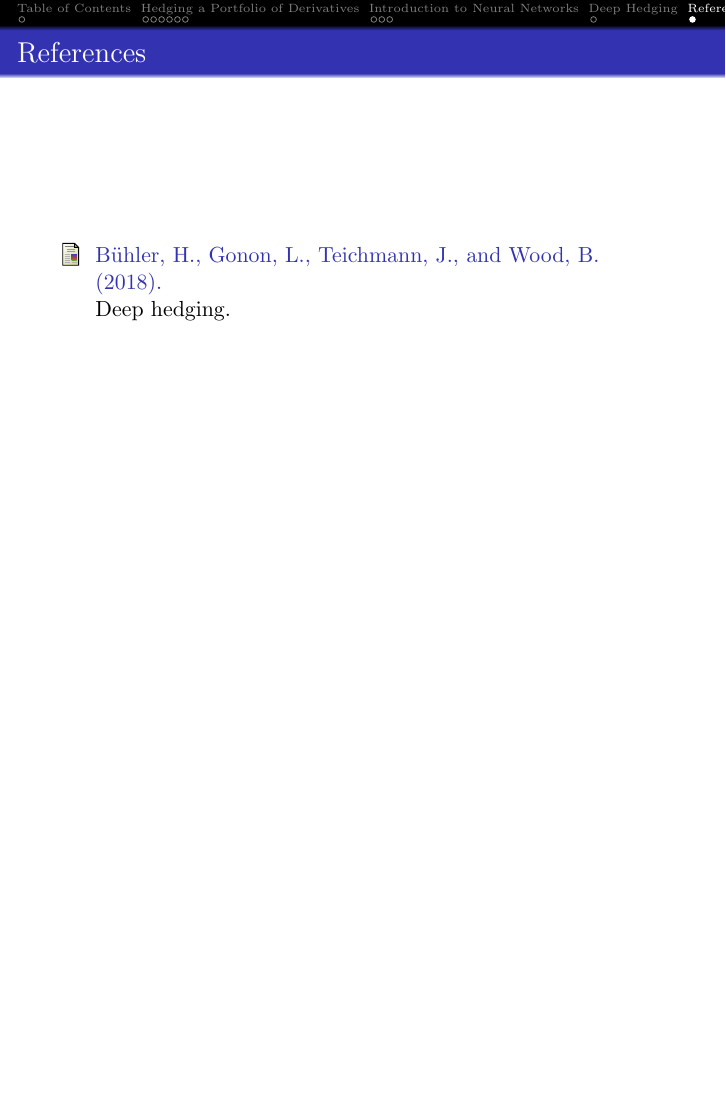
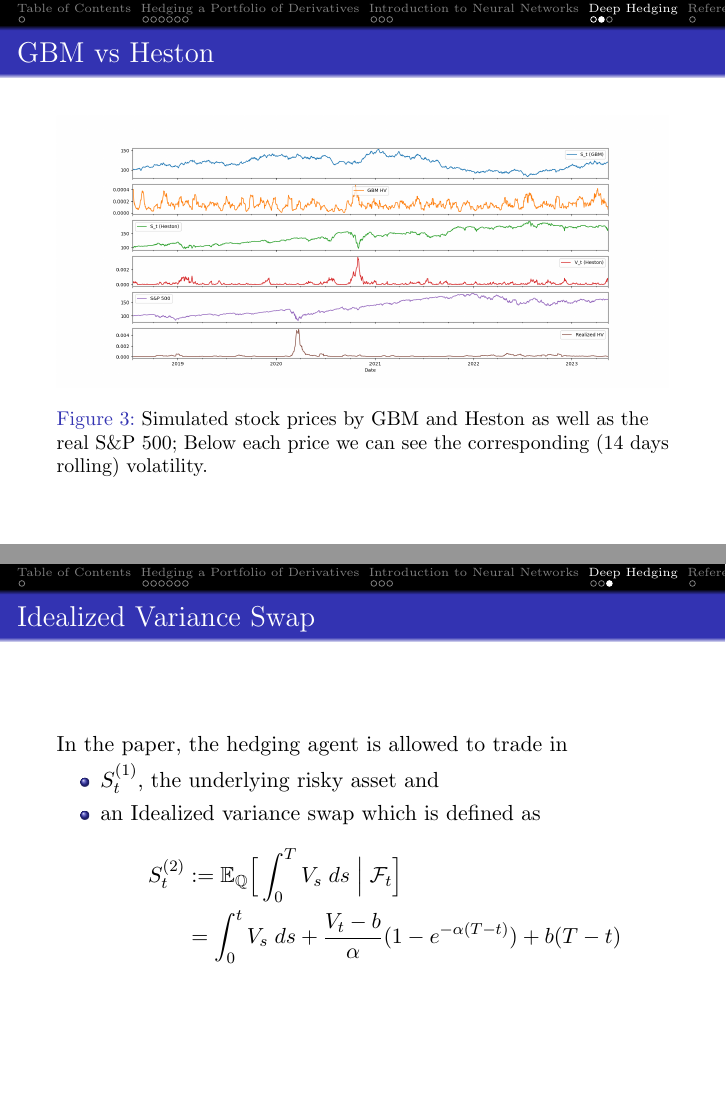
Before and after one commit to data-stepper/latex-university-shit, LaTeX slides (Abgaben/deep_hedging/presentation.tex): page 20 of 20 before the commit and pages 20 and 21 of 22 after it, the two joined at a grey line, the shorter picture padded with empty space. Compiled offline with pdfLaTeX.

Commit message:
Added the variance swap stuff

```diff
--- a/Abgaben/deep_hedging/presentation.tex
+++ b/Abgaben/deep_hedging/presentation.tex
@@ -276,11 +276,42 @@
     \only<2>{
         \\ \vs
         In our case, we are modeling a `typical equity market' using
-        $$\alpha = 1, b = V_0 = 0.04, \rho = -0.7 \text{ and } \sigma = 2.$$
+        $$S_0 = 100, \alpha = 1, b = V_0 = 0.04, \rho = -0.7 \text{ and } \sigma = 2.$$
     }
 \end{frame}
 
+\begin{frame}[t]
+    \frametitle{GBM vs Heston}
+    \begin{figure}[t]
+        \centering
+        \includegraphics[width=1.0\textwidth]{./images/gbm_heston_example.png}
+        \caption{
+            Simulated stock prices by GBM and Heston as well as the real S\&P 500;
+            Below each price we can see the corresponding (14 days rolling) volatility.
+        }
+    \end{figure}
+\end{frame}
+
 \subsection{Deep Hedging as Presented in The Paper}
+
+\begin{frame}
+    \frametitle{Idealized Variance Swap}
+    In the paper, the hedging agent is allowed to trade in
+    \begin{itemize}
+        \item $S^{(1)}_t$, the underlying risky asset and
+        \item an Idealized variance swap which is defined as
+              \begin{align*}
+                  S^{(2)}_t & := \E_{\mathbb{Q}} \Big [
+                      \int_0^T V_s \; ds \; \Big | \; \cF_t
+                  \Big ]                                \\
+                            & = \int_0^t V_s \; ds
+                  + \frac{V_t - b}{\alpha} (
+                  1 - e^{-\alpha(T-t)}
+                  ) + b(T-t)
+              \end{align*}
+    \end{itemize}
+\end{frame}
+
 \subsection{Pricing using Deep Hedging}
 \subsection{Why Use Neural Networks?}
 
```
Also changed, not shown: Abgaben/deep_hedging/images/gbm_heston_example.png (added).
